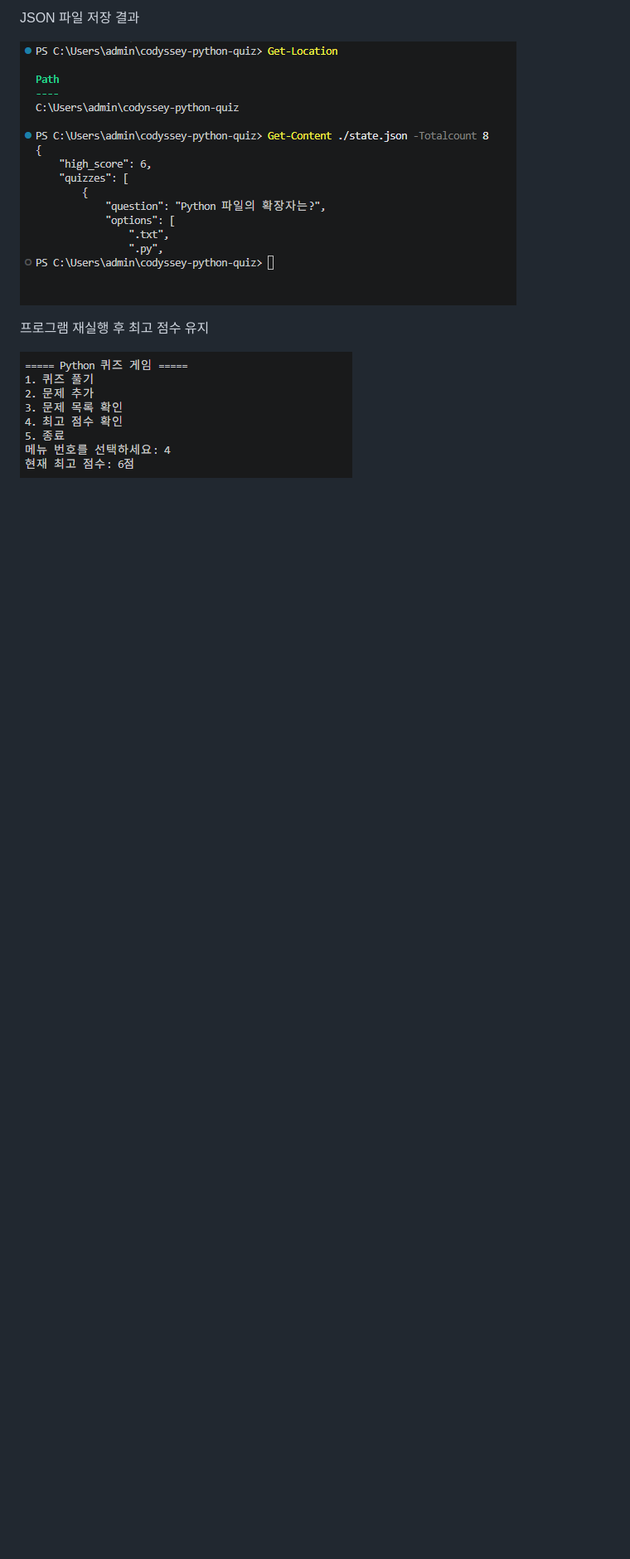
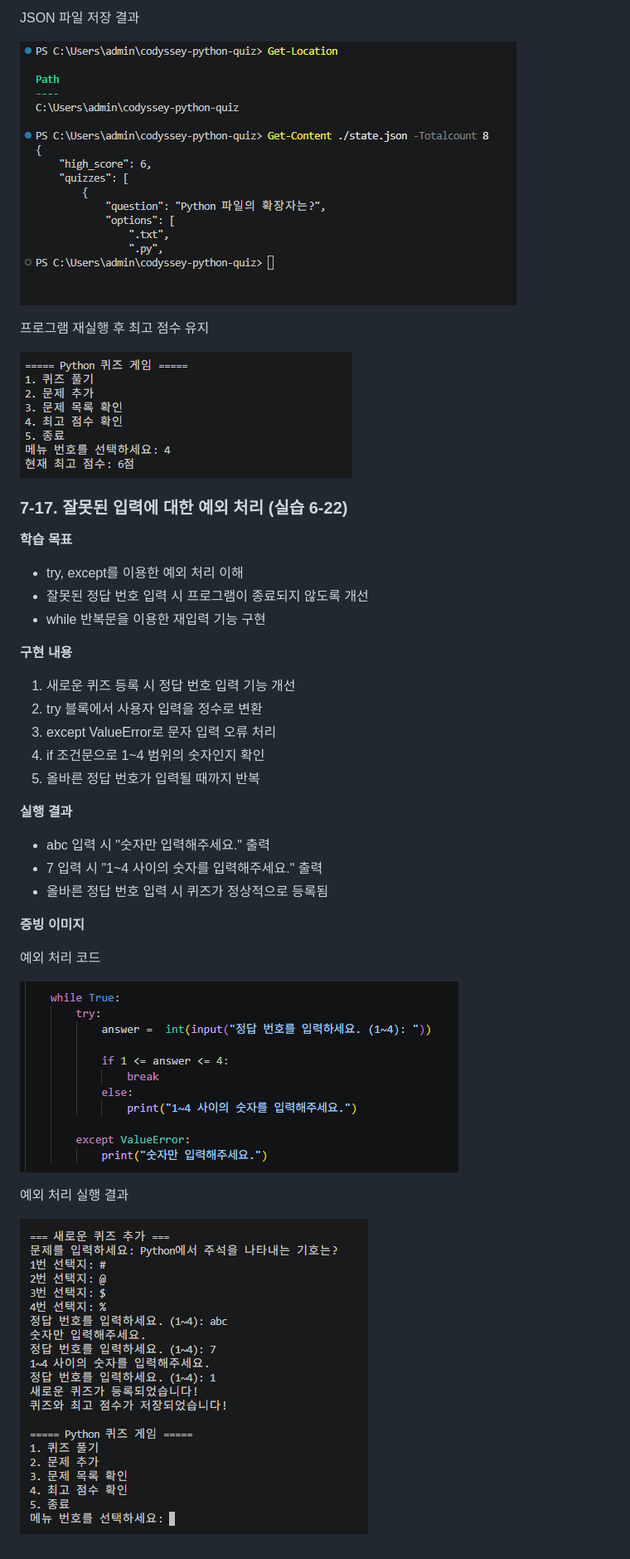
Before and after one commit to yeonasung-debug/codyssey-python-quiz, a Markdown page: README.md, the part around the change. Shown at 83% size. Rendered like a GitHub page; pictures changed too: evidence/6-22-input-validation-code.png (added), evidence/6-22-input-validation-result.png (added); blank space fills up the shorter version.

Commit message:
Add quiz input validation and evidence

```diff
--- a/README.md
+++ b/README.md
@@ -353,3 +353,33 @@ JSON 파일 저장 결과
 프로그램 재실행 후 최고 점수 유지
 
 ![최고 점수 유지](evidence/6-21-high-score-persistence.png)
+
+
+### 7-17. 잘못된 입력에 대한 예외 처리 (실습 6-22)
+
+**학습 목표**
+- try, except를 이용한 예외 처리 이해
+- 잘못된 정답 번호 입력 시 프로그램이 종료되지 않도록 개선
+- while 반복문을 이용한 재입력 기능 구현
+
+**구현 내용**
+1. 새로운 퀴즈 등록 시 정답 번호 입력 기능 개선
+2. try 블록에서 사용자 입력을 정수로 변환
+3. except ValueError로 문자 입력 오류 처리
+4. if 조건문으로 1~4 범위의 숫자인지 확인
+5. 올바른 정답 번호가 입력될 때까지 반복
+
+**실행 결과**
+- abc 입력 시 "숫자만 입력해주세요." 출력
+- 7 입력 시 "1~4 사이의 숫자를 입력해주세요." 출력
+- 올바른 정답 번호 입력 시 퀴즈가 정상적으로 등록됨
+
+**증빙 이미지**
+
+예외 처리 코드
+
+![입력 예외 처리 코드](evidence/6-22-input-validation-code.png)
+
+예외 처리 실행 결과
+
+![입력 예외 처리 결과](evidence/6-22-input-validation-result.png)
```
Also changed, not shown: 2 other files.
